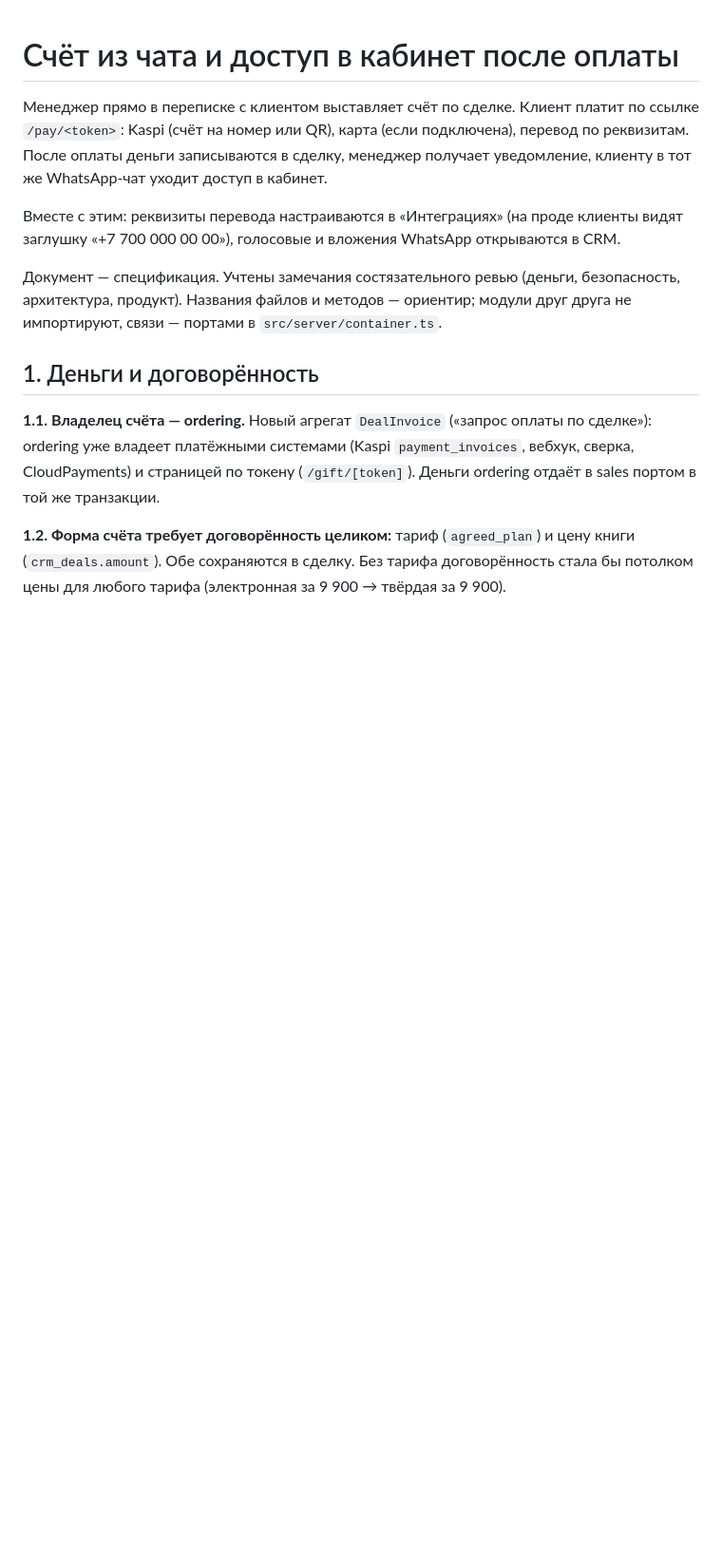
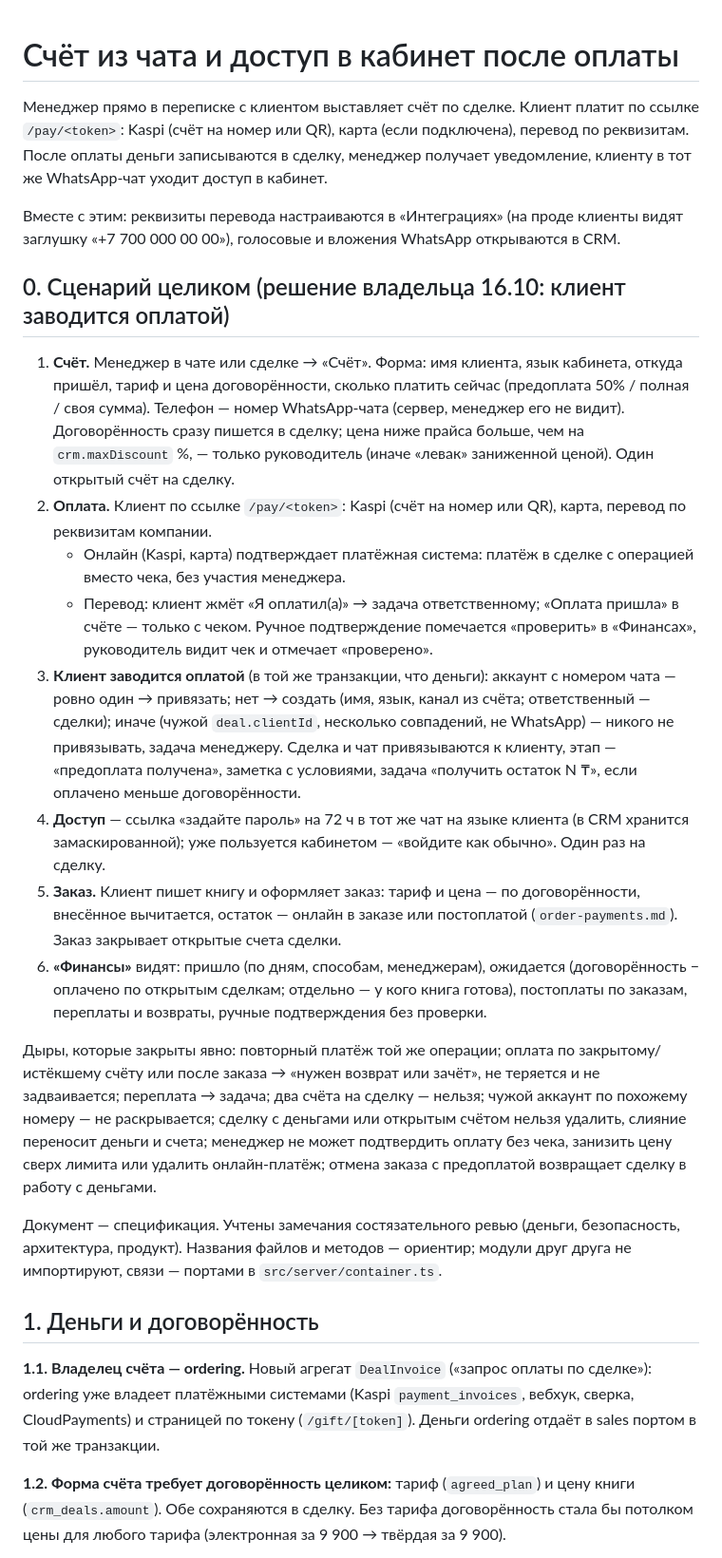
Before and after one commit to sanjuniperodee/MyBook, a Markdown page: docs/features/chat-invoices.md, the part around the change. Shown at 95% size. Drawn GitHub-style; blank space fills up the shorter version.

Commit message:
Спецификация: сценарий счёта целиком — клиент заводится оплатой, ветки без дыр
Co-Authored-By: Claude Opus 5.5 <noreply@anthropic.com>

```diff
--- a/docs/features/chat-invoices.md
+++ b/docs/features/chat-invoices.md
@@ -3,6 +3,33 @@
 Менеджер прямо в переписке с клиентом выставляет счёт по сделке. Клиент платит по ссылке `/pay/<token>`: Kaspi (счёт на номер или QR), карта (если подключена), перевод по реквизитам. После оплаты деньги записываются в сделку, менеджер получает уведомление, клиенту в тот же WhatsApp-чат уходит доступ в кабинет.
 
 Вместе с этим: реквизиты перевода настраиваются в «Интеграциях» (на проде клиенты видят заглушку «+7 700 000 00 00»), голосовые и вложения WhatsApp открываются в CRM.
+
+## 0. Сценарий целиком (решение владельца 16.10: клиент заводится оплатой)
+
+1. **Счёт.** Менеджер в чате или сделке → «Счёт». Форма: имя клиента, язык кабинета, откуда пришёл, тариф и цена
+   договорённости, сколько платить сейчас (предоплата 50% / полная / своя сумма). Телефон — номер WhatsApp-чата
+   (сервер, менеджер его не видит). Договорённость сразу пишется в сделку; цена ниже прайса больше, чем на
+   `crm.maxDiscount` %, — только руководитель (иначе «левак» заниженной ценой). Один открытый счёт на сделку.
+2. **Оплата.** Клиент по ссылке `/pay/<token>`: Kaspi (счёт на номер или QR), карта, перевод по реквизитам компании.
+   - Онлайн (Kaspi, карта) подтверждает платёжная система: платёж в сделке с операцией вместо чека, без участия менеджера.
+   - Перевод: клиент жмёт «Я оплатил(а)» → задача ответственному; «Оплата пришла» в счёте — только с чеком.
+     Ручное подтверждение помечается «проверить» в «Финансах», руководитель видит чек и отмечает «проверено».
+3. **Клиент заводится оплатой** (в той же транзакции, что деньги): аккаунт с номером чата — ровно один → привязать;
+   нет → создать (имя, язык, канал из счёта; ответственный — сделки); иначе (чужой `deal.clientId`, несколько
+   совпадений, не WhatsApp) — никого не привязывать, задача менеджеру. Сделка и чат привязываются к клиенту, этап —
+   «предоплата получена», заметка с условиями, задача «получить остаток N ₸», если оплачено меньше договорённости.
+4. **Доступ** — ссылка «задайте пароль» на 72 ч в тот же чат на языке клиента (в CRM хранится замаскированной);
+   уже пользуется кабинетом — «войдите как обычно». Один раз на сделку.
+5. **Заказ.** Клиент пишет книгу и оформляет заказ: тариф и цена — по договорённости, внесённое вычитается,
+   остаток — онлайн в заказе или постоплатой (`order-payments.md`). Заказ закрывает открытые счета сделки.
+6. **«Финансы»** видят: пришло (по дням, способам, менеджерам), ожидается (договорённость − оплачено по открытым
+   сделкам; отдельно — у кого книга готова), постоплаты по заказам, переплаты и возвраты, ручные подтверждения без проверки.
+
+Дыры, которые закрыты явно: повторный платёж той же операции; оплата по закрытому/истёкшему счёту или после
+заказа → «нужен возврат или зачёт», не теряется и не задваивается; переплата → задача; два счёта на сделку — нельзя;
+чужой аккаунт по похожему номеру — не раскрывается; сделку с деньгами или открытым счётом нельзя удалить, слияние
+переносит деньги и счета; менеджер не может подтвердить оплату без чека, занизить цену сверх лимита или удалить
+онлайн-платёж; отмена заказа с предоплатой возвращает сделку в работу с деньгами.
 
 Документ — спецификация. Учтены замечания состязательного ревью (деньги, безопасность, архитектура, продукт). Названия файлов и методов — ориентир; модули друг друга не импортируют, связи — портами в `src/server/container.ts`.
 
```
